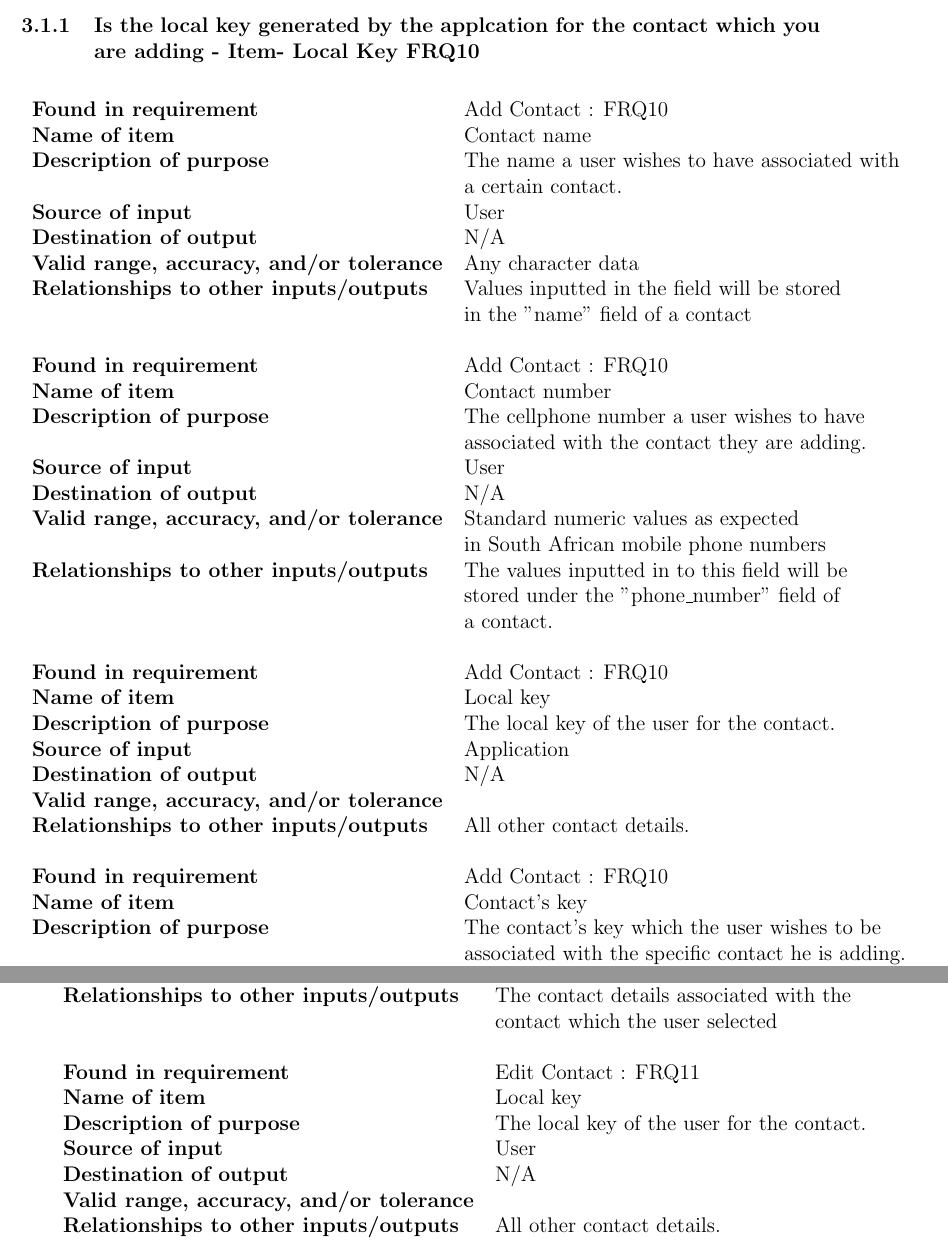
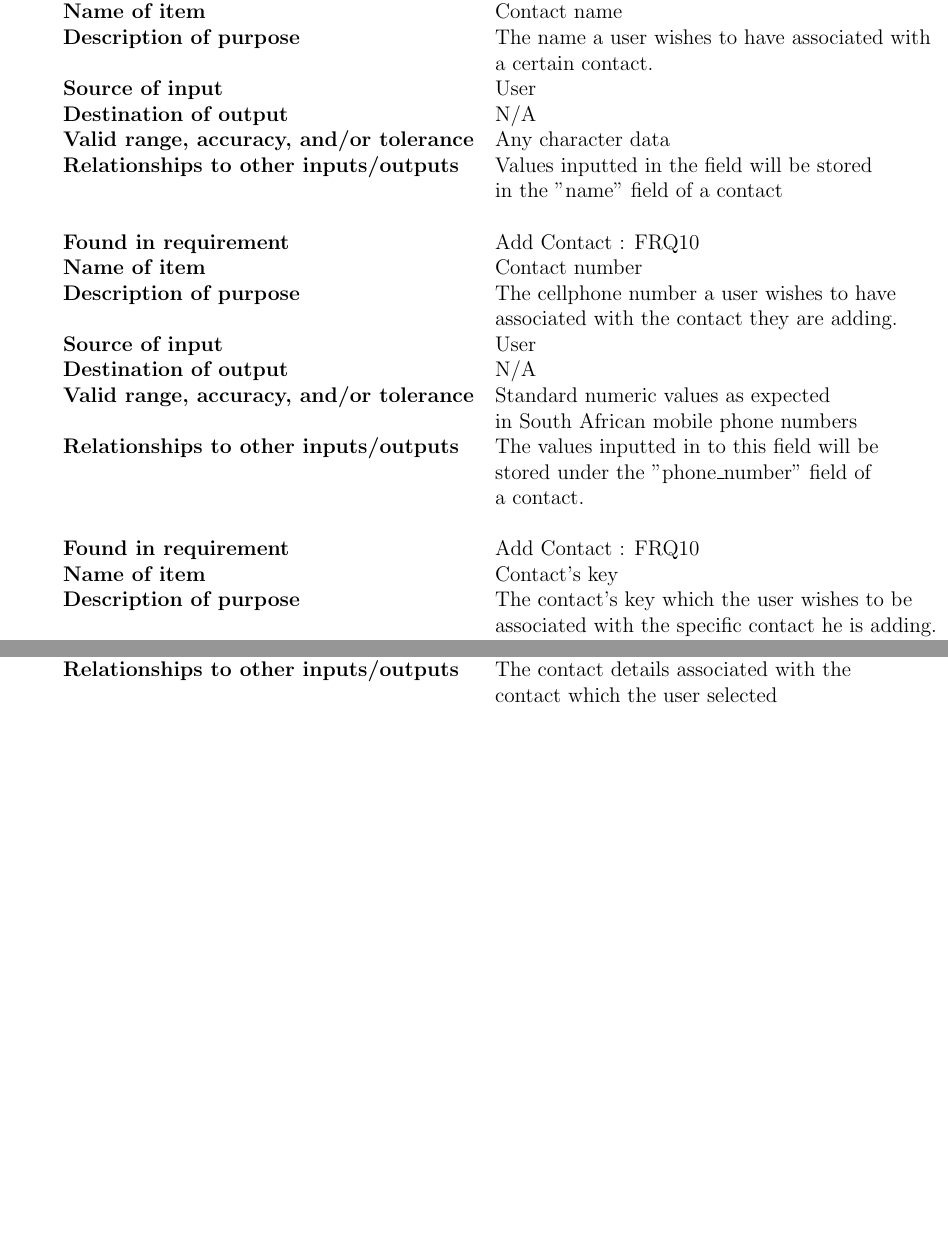
Before and after one commit to hhvvkk/SMSEncryption, a LaTeX document (SystemRequirementsSpecification/SystemRequirementsSpecification.tex, which reads SystemRequirementsSpecification/SpecificRequirements.tex): two parts of pages 20 and 21 of 51, joined at a grey line, cut at the place of the change, the shorter picture padded with empty space. Compiled offline with pdfLaTeX.

Commit message:
Removed incorrect input from 3.1

```diff
--- a/SystemRequirementsSpecification/SpecificRequirements.tex
+++ b/SystemRequirementsSpecification/SpecificRequirements.tex
@@ -89,7 +89,6 @@
 %--------------------------------
 \newpage
 %--------------------------------
-\subsubsection{Is the local key generated by the applcation for the contact which you are adding - Item- Local Key FRQ10}
 \begin{tabular}{ll}
 %--------------------------------
 \textbf{Found in requirement}&Add Contact : FRQ10\\
@@ -111,15 +110,6 @@
 &\\
 %--------------------------------
 \textbf{Found in requirement}&Add Contact : FRQ10\\
-\textbf{Name of item}&Local key\\
-\textbf{Description of purpose}&The local key of the user for the contact.\\
-\textbf{Source of input}&Application\\
-\textbf{Destination of output}&N/A\\
-\textbf{Valid range, accuracy, and/or tolerance}&\\
-\textbf{Relationships to other inputs/outputs}&All other contact details.\\
-&\\
-%--------------------------------
-\textbf{Found in requirement}&Add Contact : FRQ10\\
 \textbf{Name of item}&Contact's key\\
 \textbf{Description of purpose}&The contact's key which the user wishes to be\\& associated with the specific contact he is adding.\\
 \textbf{Source of input}&Contact\\
@@ -127,12 +117,6 @@
 \textbf{Valid range, accuracy, and/or tolerance}&Standard GSM 03.38 character set.\\
 \textbf{Relationships to other inputs/outputs}&All other contact details.\\
 &\\
-%--------------------------------
-\end{tabular}
-%--------------------------------
-\newpage
-%--------------------------------
-\begin{tabular}{ll}
 %--------------------------------
 \textbf{Found in requirement}&Add Contact : FRQ10\\
 \textbf{Name of item}&Contact\\
@@ -162,12 +152,3 @@
 &\\
 %--------------------------------
 \textbf{Found in requirement}&Edit Contact : FRQ11\\
-\textbf{Name of item}&Local key\\
-\textbf{Description of purpose}&The local key of the user for the contact.\\
-\textbf{Source of input}&User\\
-\textbf{Destination of output}&N/A\\
-\textbf{Valid range, accuracy, and/or tolerance}&\\
-\textbf{Relationships to other inputs/outputs}&All other contact details.\\
-&\\
-%--------------------------------
-\end{tabular}
```
Also changed, not shown: SystemRequirementsSpecification/SystemRequirementsSpecification.pdf, SystemRequirementsSpecification/SpecificRequirements.tex (18 more changed lines).
